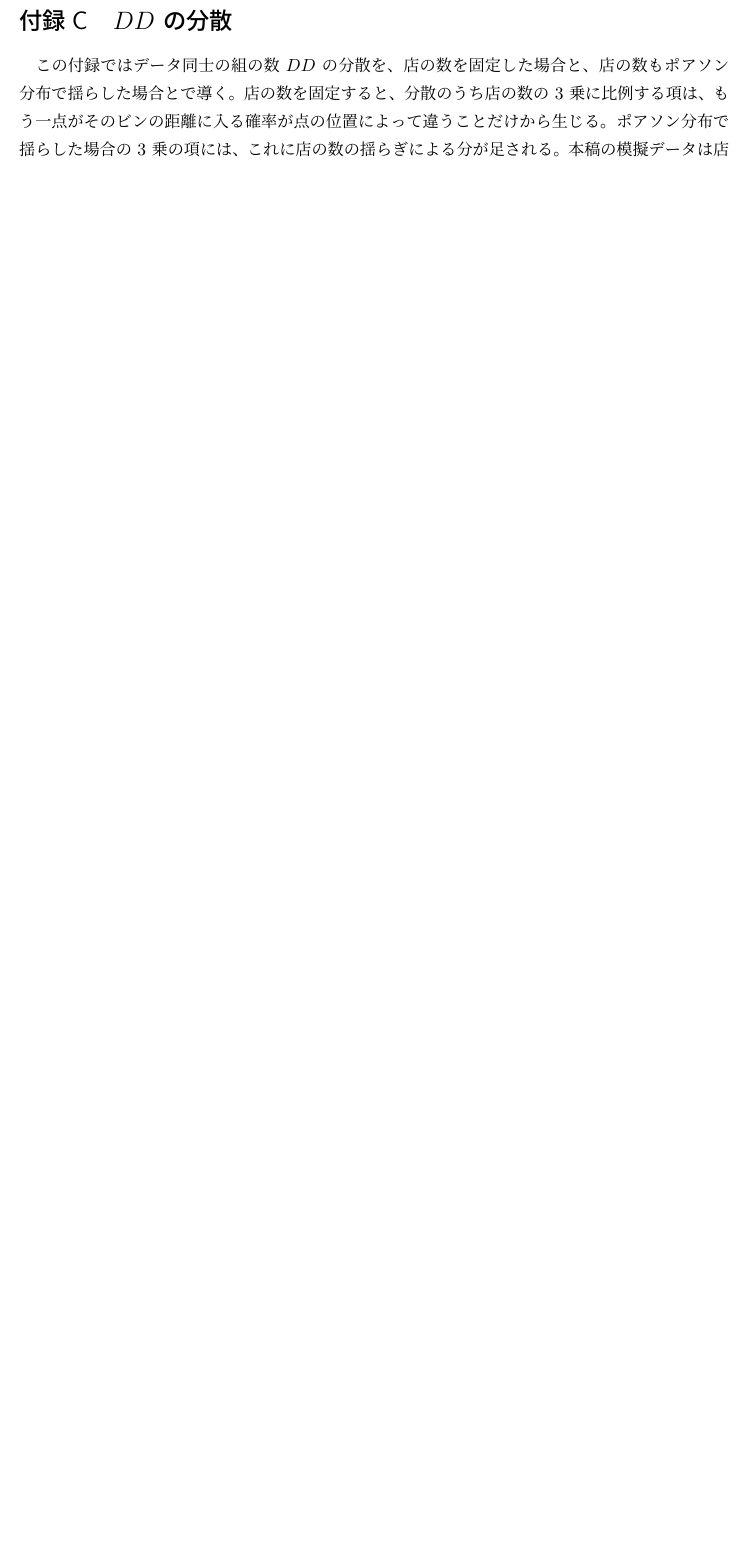
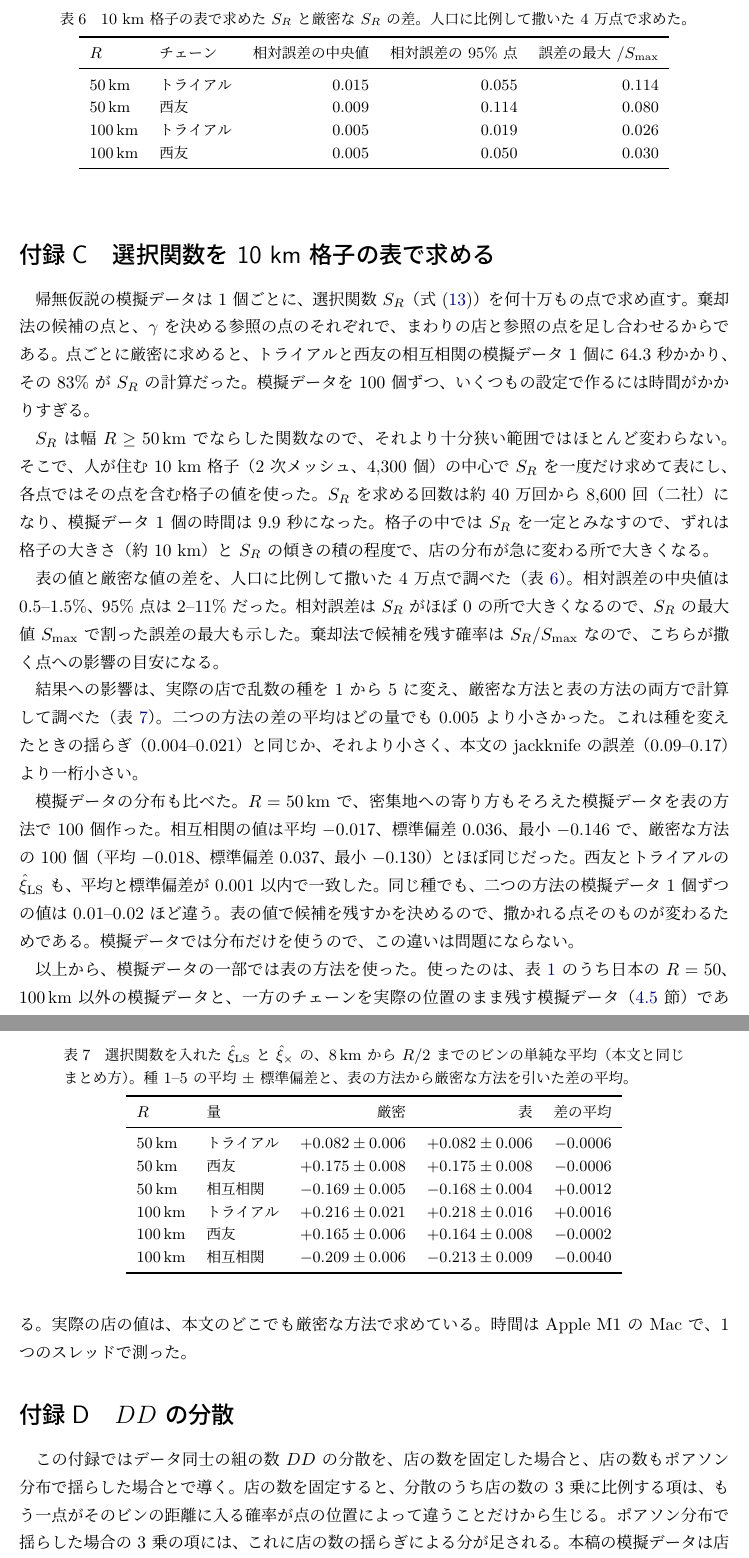
Before and after one commit to inuverse44/retail-cosmology, a LaTeX document (notes/retail-cosmology.tex): part of page 32 of 39 before the commit and two parts of pages 33 and 34 of 41 after it, the two joined at a grey line, cut at the place of the change, the shorter picture padded with empty space. The pictures show the PDF file notes/retail-cosmology.pdf that the author committed with the source.

Commit message:
Make the note self-contained (#48)
Drop the pointer to the algorithm-cost note and bring the grid selection
function check (why, method, point error, effect on results and mock
distributions) into a new appendix.

Co-Authored-By: Claude Opus 5.5 <noreply@anthropic.com>
Claude-Session: https://claude.ai/code/session_019KkcGHuV6GQGCRq8M8VUj1

```diff
--- a/notes/retail-cosmology.tex
+++ b/notes/retail-cosmology.tex
@@ -466,7 +466,7 @@ $K = 64$、$p = 14$ なら因子は $48/63 = 0.762$ で、$\chi^2$ は 2 割あ
   \caption{$\chi^2$ の上側確率を、帰無仮説の模擬データ 100 個と比べて校正した値。
     $\chi^2$ は Hartlap の因子をかけた値で、「$\chi^2$ 分布」はそれを自由度がビンの数の $\chi^2$ 分布（式~\eqref{eq:chi2-pdf}）と比べた上側確率。
     模擬データは、人口が基準の行では店と同じ数の点を人口だけに比例して撒き、$R$ の行では幅 $R$ の選択関数に従って撒いた。
-    日本の $R = 50$、$100\,\mathrm{km}$ の模擬データでは選択関数を点ごとに求め、ほかは 10 km 格子の表で求めた。}
+    日本の $R = 50$、$100\,\mathrm{km}$ の模擬データでは選択関数を点ごとに求め、ほかは 10 km 格子の表で求めた（付録~\ref{app:grid}）。}
   \label{tab:chi2}
   \small
   \setlength{\tabcolsep}{5pt}
@@ -1124,6 +1122,76 @@ toy model では、jackknife は誤差をやや大きめに見積もったこと
     本文の誤差に使った領域と同じ。}
   \label{fig:jk-regions}
 \end{figure}
+
+\section{選択関数を 10 km 格子の表で求める}
+\label{app:grid}
+
+帰無仮説の模擬データは 1 個ごとに、選択関数 $S_R$（式~\eqref{eq:selection}）を何十万もの点で求め直す。
+棄却法の候補の点と、$\gamma$ を決める参照の点のそれぞれで、まわりの店と参照の点を足し合わせるからである。
+点ごとに厳密に求めると、トライアルと西友の相互相関の模擬データ 1 個に 64.3 秒かかり、その $83\%$ が $S_R$ の計算だった。
+模擬データを 100 個ずつ、いくつもの設定で作るには時間がかかりすぎる。
+
+$S_R$ は幅 $R \ge 50\,\mathrm{km}$ でならした関数なので、それより十分狭い範囲ではほとんど変わらない。
+そこで、人が住む 10 km 格子（2 次メッシュ、4,300 個）の中心で $S_R$ を一度だけ求めて表にし、各点ではその点を含む格子の値を使った。
+$S_R$ を求める回数は約 40 万回から 8,600 回（二社）になり、模擬データ 1 個の時間は 9.9 秒になった。
+格子の中では $S_R$ を一定とみなすので、ずれは格子の大きさ（約 10 km）と $S_R$ の傾きの積の程度で、店の分布が急に変わる所で大きくなる。
+
+表の値と厳密な値の差を、人口に比例して撒いた 4 万点で調べた（表~\ref{tab:grid-error}）。
+相対誤差の中央値は $0.5$--$1.5\%$、95\% 点は $2$--$11\%$ だった。
+相対誤差は $S_R$ がほぼ $0$ の所で大きくなるので、$S_R$ の最大値 $S_{\max}$ で割った誤差の最大も示した。
+棄却法で候補を残す確率は $S_R / S_{\max}$ なので、こちらが撒く点への影響の目安になる。
+\begin{table}[t]
+  \centering
+  \caption{10 km 格子の表で求めた $S_R$ と厳密な $S_R$ の差。人口に比例して撒いた 4 万点で求めた。}
+  \label{tab:grid-error}
+  \small
+  \begin{tabular}{llrrr}
+    \toprule
+    $R$ & チェーン & 相対誤差の中央値 & 相対誤差の 95\% 点 & 誤差の最大 $/ S_{\max}$ \\
+    \midrule
+    $50\,\mathrm{km}$ & トライアル & 0.015 & 0.055 & 0.114 \\
+    $50\,\mathrm{km}$ & 西友 & 0.009 & 0.114 & 0.080 \\
+    $100\,\mathrm{km}$ & トライアル & 0.005 & 0.019 & 0.026 \\
+    $100\,\mathrm{km}$ & 西友 & 0.005 & 0.050 & 0.030 \\
+    \bottomrule
+  \end{tabular}
+\end{table}
+
+結果への影響は、実際の店で乱数の種を 1 から 5 に変え、厳密な方法と表の方法の両方で計算して調べた（表~\ref{tab:grid-result}）。
+二つの方法の差の平均はどの量でも $0.005$ より小さかった。
+これは種を変えたときの揺らぎ（$0.004$--$0.021$）と同じか、それより小さく、本文の jackknife の誤差（$0.09$--$0.17$）より一桁小さい。
+\begin{table}[t]
+  \centering
+  \caption{選択関数を入れた $\hat\xi_{\mathrm{LS}}$ と $\hat\xi_{\times}$ の、$8\,\mathrm{km}$ から $R/2$ までのビンの単純な平均（本文と同じまとめ方）。
+    種 1--5 の平均 $\pm$ 標準偏差と、表の方法から厳密な方法を引いた差の平均。}
+  \label{tab:grid-result}
+  \small
+  \begin{tabular}{llrrr}
+    \toprule
+    $R$ & 量 & 厳密 & 表 & 差の平均 \\
+    \midrule
+    $50\,\mathrm{km}$ & トライアル & $+0.082 \pm 0.006$ & $+0.082 \pm 0.006$ & $-0.0006$ \\
+    $50\,\mathrm{km}$ & 西友 & $+0.175 \pm 0.008$ & $+0.175 \pm 0.008$ & $-0.0006$ \\
+    $50\,\mathrm{km}$ & 相互相関 & $-0.169 \pm 0.005$ & $-0.168 \pm 0.004$ & $+0.0012$ \\
+    $100\,\mathrm{km}$ & トライアル & $+0.216 \pm 0.021$ & $+0.218 \pm 0.016$ & $+0.0016$ \\
+    $100\,\mathrm{km}$ & 西友 & $+0.165 \pm 0.006$ & $+0.164 \pm 0.008$ & $-0.0002$ \\
+    $100\,\mathrm{km}$ & 相互相関 & $-0.209 \pm 0.006$ & $-0.213 \pm 0.009$ & $-0.0040$ \\
+    \bottomrule
+  \end{tabular}
+\end{table}
+
+模擬データの分布も比べた。
+$R = 50\,\mathrm{km}$ で、密集地への寄り方もそろえた模擬データを表の方法で 100 個作った。
+相互相関の値は平均 $-0.017$、標準偏差 $0.036$、最小 $-0.146$ で、厳密な方法の 100 個（平均 $-0.018$、標準偏差 $0.037$、最小 $-0.130$）とほぼ同じだった。
+西友とトライアルの $\hat\xi_{\mathrm{LS}}$ も、平均と標準偏差が $0.001$ 以内で一致した。
+同じ種でも、二つの方法の模擬データ 1 個ずつの値は $0.01$--$0.02$ ほど違う。
+表の値で候補を残すかを決めるので、撒かれる点そのものが変わるためである。
+模擬データでは分布だけを使うので、この違いは問題にならない。
+
+以上から、模擬データの一部では表の方法を使った。
+使ったのは、表~\ref{tab:chi2} のうち日本の $R = 50$、$100\,\mathrm{km}$ 以外の模擬データと、一方のチェーンを実際の位置のまま残す模擬データ（\ref{sec:res-cross} 節）である。
+実際の店の値は、本文のどこでも厳密な方法で求めている。
+時間は Apple M1 の Mac で、1 つのスレッドで測った。
 
 \section{\texorpdfstring{$DD$}{DD} の分散}
 \label{app:var-dd}
```
Also changed, not shown: notes/retail-cosmology.pdf, notes/retail-cosmology.tex (6 more changed lines).
